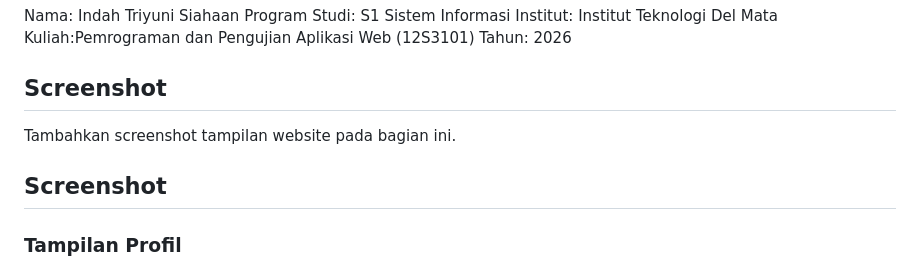
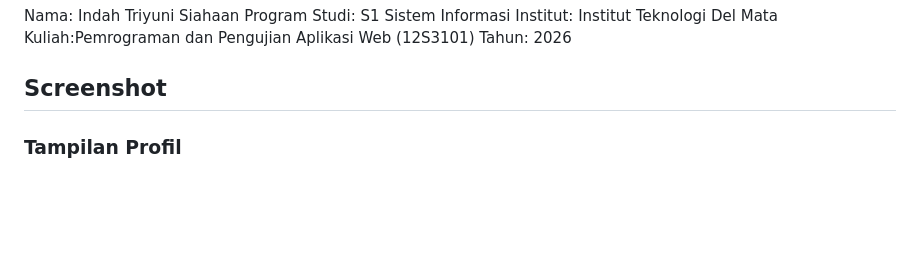
Before and after one commit to IndahSiahaan/ppw-2026-week2-12S24052, a Markdown page: README.md, the part around the change. Drawn GitHub-style; blank space fills up the shorter version.

```diff
--- a/README.md
+++ b/README.md
@@ -205,10 +205,6 @@ Tahun: 2026
 
 ## Screenshot
 
-Tambahkan screenshot tampilan website pada bagian ini.
-
-## Screenshot
-
 ### Tampilan Profil
 ![Tampilan Profil](IMG/screenshot-profil.png)
 
```
